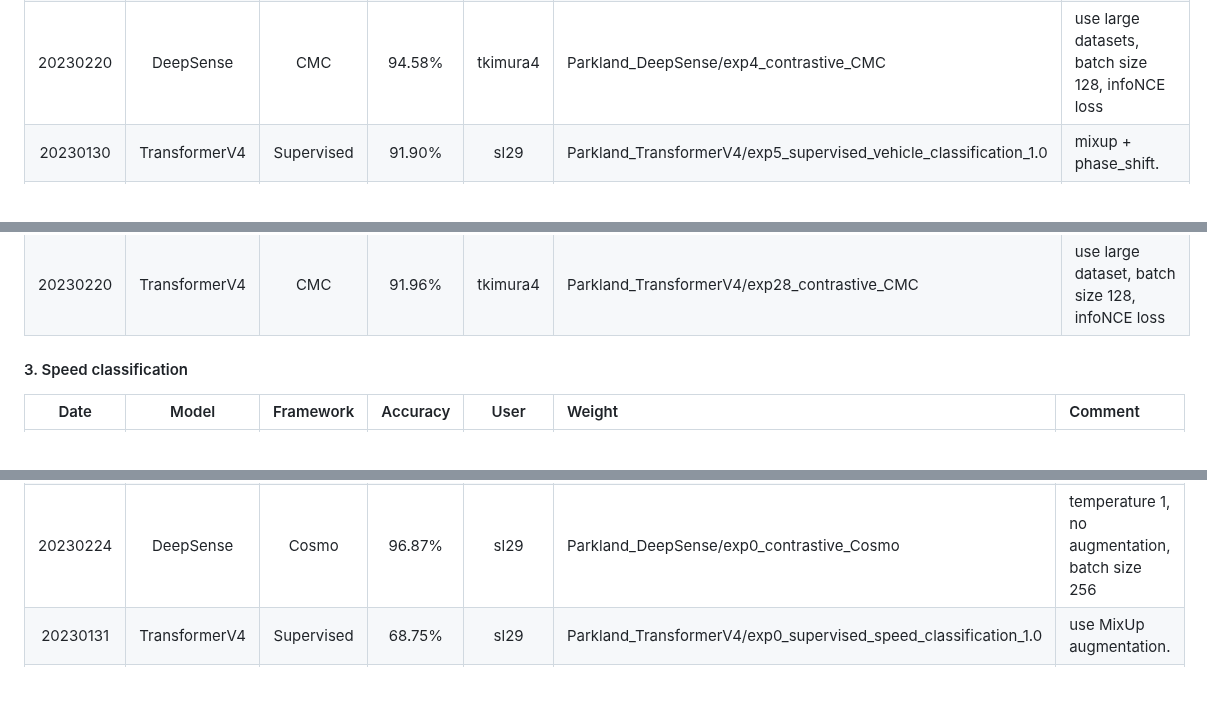
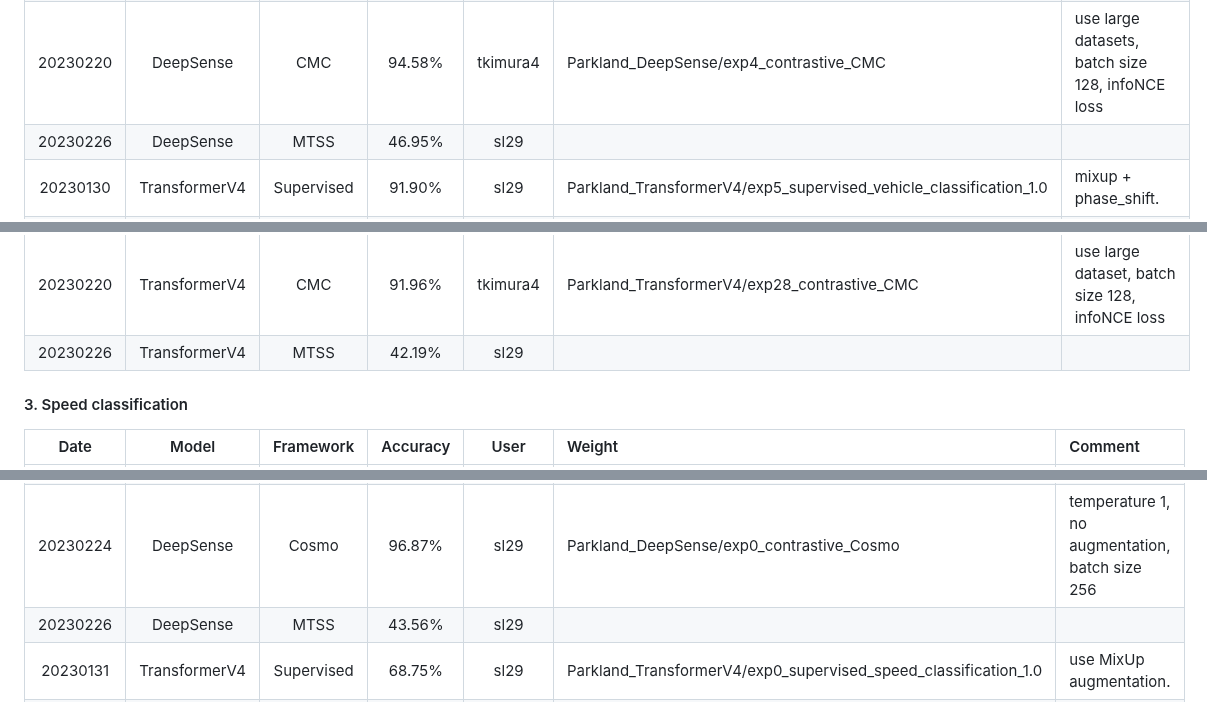
Before and after one commit to tomoyoshki/sensing-nn, a Markdown page: README.md, 3 parts joined by grey strips. GitHub-like rendering.

Commit message:
temp MTSS results

```diff
--- a/README.md
+++ b/README.md
@@ -72,11 +72,13 @@ CUDA_VISIBLE_DEVICES=0 python3 test.py -dataset=ACIDS -train_mode=predictive -pr
 | 20230211    | DeepSense | MoCo | 88.34%   |  tkimura4 | Parkland_TransformerV4/exp0_contrastive_MoCo | use large dataset, batch size 64|
 | 20230218    | DeepSense | Cosmo | 91.36%   | sl29 | Parkland_DeepSense/exp0_contrastive_Cosmo | temperature 1, no augmentation, batch size 256 |
 | 20230220    | DeepSense | CMC | 94.58%   |  tkimura4 | Parkland_DeepSense/exp4_contrastive_CMC | use large datasets, batch size 128, infoNCE loss|
+| 20230226    | DeepSense | MTSS | 46.95% | sl29 | | |
 | 20230130    | TransformerV4 | Supervised | 91.90%   |  sl29 | Parkland_TransformerV4/exp5_supervised_vehicle_classification_1.0 | mixup + phase_shift. |
 | 20230130    | TransformerV4 | SimCLR | 93.03%   |  sl29 | Parkland_TransformerV4/exp22_contrastive_SimCLR | use large dataset, batch size 256|
 | 20230212    | TransformerV4 | MoCo | 91.09%   |  tkimura4 | Parkland_TransformerV4/exp0_contrastive_MoCo | use large dataset, batch size 64|
 | 20230223    | TransformerV4 | Cosmo | 23.04%   | sl29 | Parkland_TransformerV4/exp0_contrastive_Cosmo | temperature 1, no augmentation, batch size 256 |
 | 20230220    | TransformerV4 | CMC | 91.96%   |  tkimura4 | Parkland_TransformerV4/exp28_contrastive_CMC | use large dataset, batch size 128, infoNCE loss|
+| 20230226    | TransformerV4 | MTSS | 42.19% | sl29 | | |
 
 #### 3. Speed classification
 
@@ -87,6 +89,7 @@ CUDA_VISIBLE_DEVICES=0 python3 test.py -dataset=ACIDS -train_mode=predictive -pr
 | 20230211    | DeepSense | MoCo | 96.87%   |  tkimura4 | Parkland_TransformerV4/exp0_contrastive_MoCo | use large dataset, batch size 64|
 | 20230220    | DeepSense | CMC | 78.125%   |  tkimura4 | Parkland_DeepSense/exp4_contrastive_CMC | use large datasets, batch size 128, infoNCE loss|
 | 20230224    | DeepSense | Cosmo | 96.87%   | sl29 | Parkland_DeepSense/exp0_contrastive_Cosmo | temperature 1, no augmentation, batch size 256 |
+| 20230226    | DeepSense | MTSS | 43.56% | sl29 | | |
 | 20230131    | TransformerV4 | Supervised | 68.75%   |  sl29 | Parkland_TransformerV4/exp0_supervised_speed_classification_1.0 | use MixUp augmentation. |
 | 20230131    | TransformerV4 | SimCLR | 93.75%   |  sl29 | Parkland_TransformerV4/exp22_contrastive_SimCLR | use large datasets, batch size 256|
 | 20230212    | TransformerV4 | MoCo | 93.60%   |  tkimura4 | Parkland_TransformerV4/exp0_contrastive_MoCo | use large datasets, batch size 64|
```
Also changed, not shown: other parts of README.md (+1 -0 lines).
